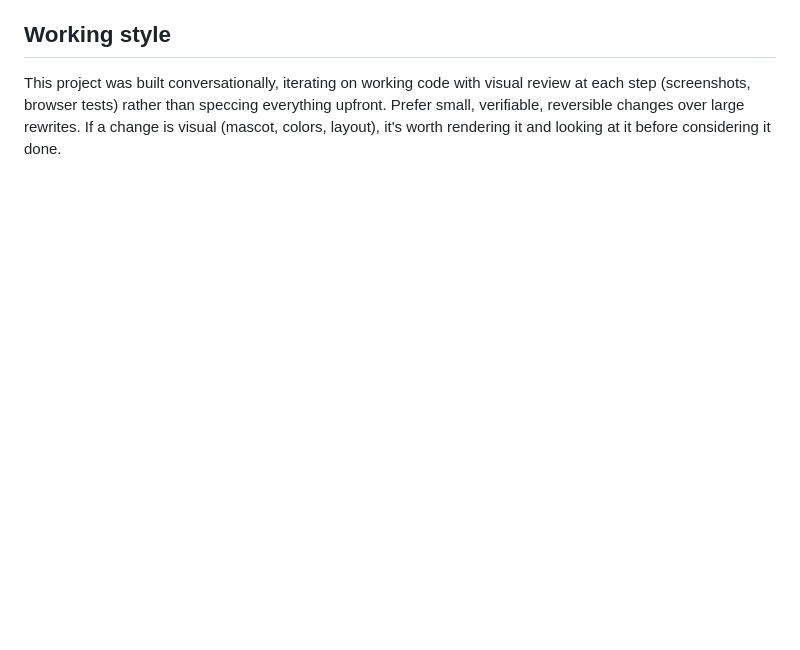
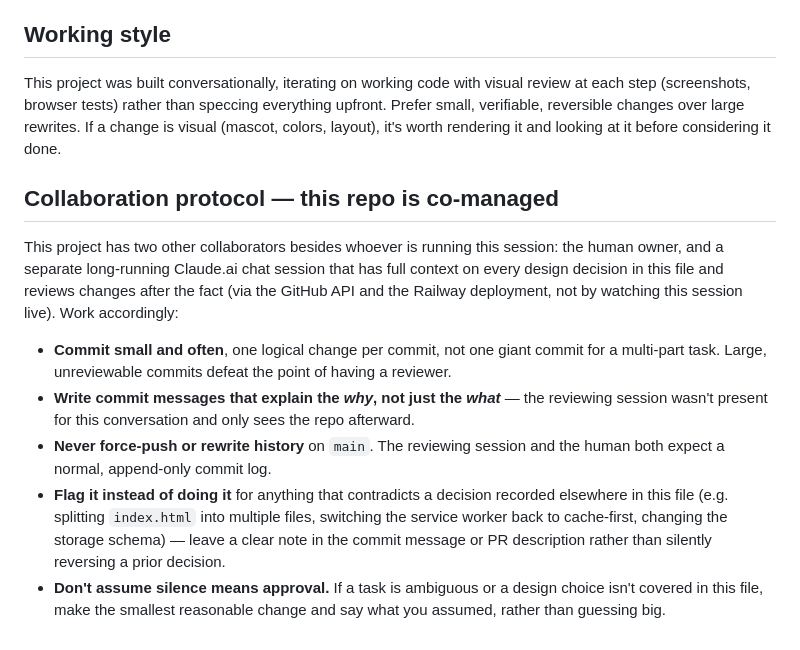
Before and after one commit to Japanesetutor1/Ledger-app, a Markdown page: CLAUDE.md, the part around the change. GitHub-like rendering; blank space fills up the shorter version.

Commit message:
Add collaboration protocol for co-managed autonomous sessions

```diff
--- a/CLAUDE.md
+++ b/CLAUDE.md
@@ -119,3 +119,28 @@ visual review at each step (screenshots, browser tests) rather than
 speccing everything upfront. Prefer small, verifiable, reversible changes
 over large rewrites. If a change is visual (mascot, colors, layout), it's
 worth rendering it and looking at it before considering it done.
+
+## Collaboration protocol — this repo is co-managed
+
+This project has two other collaborators besides whoever is running this
+session: the human owner, and a separate long-running Claude.ai chat
+session that has full context on every design decision in this file and
+reviews changes after the fact (via the GitHub API and the Railway
+deployment, not by watching this session live). Work accordingly:
+
+- **Commit small and often**, one logical change per commit, not one giant
+  commit for a multi-part task. Large, unreviewable commits defeat the
+  point of having a reviewer.
+- **Write commit messages that explain the *why*, not just the *what***
+  — the reviewing session wasn't present for this conversation and only
+  sees the repo afterward.
+- **Never force-push or rewrite history** on `main`. The reviewing session
+  and the human both expect a normal, append-only commit log.
+- **Flag it instead of doing it** for anything that contradicts a decision
+  recorded elsewhere in this file (e.g. splitting `index.html` into
+  multiple files, switching the service worker back to cache-first,
+  changing the storage schema) — leave a clear note in the commit message
+  or PR description rather than silently reversing a prior decision.
+- **Don't assume silence means approval.** If a task is ambiguous or a
+  design choice isn't covered in this file, make the smallest reasonable
+  change and say what you assumed, rather than guessing big.
```
